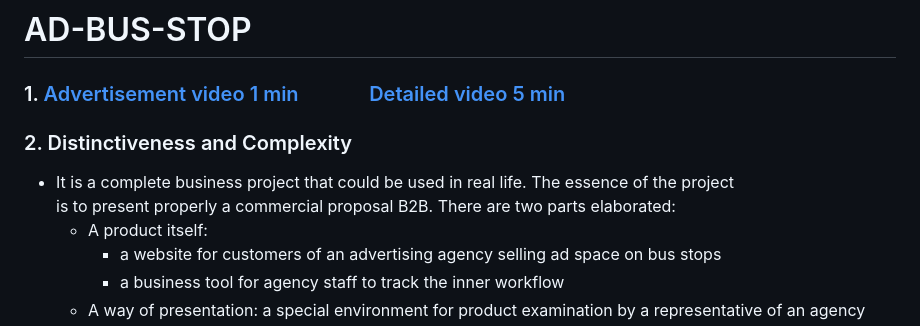
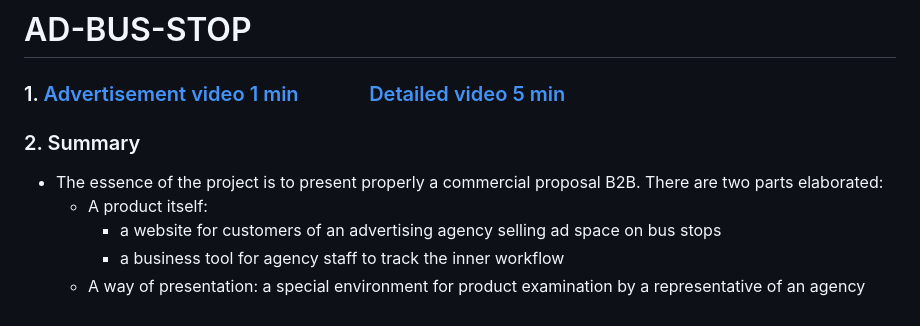
Before and after one commit to Evgeni6197/AD-BUS-STOPS, a Markdown page: README.md, the part around the change. Rendered like a GitHub page.

```diff
--- a/README.md
+++ b/README.md
@@ -2,10 +2,9 @@
 
  ### 1.  [Advertisement video 1 min]( https://youtu.be/Gvx-QFM5nvM ) &nbsp;&nbsp;&nbsp;&nbsp;&nbsp;&nbsp;&nbsp;&nbsp;&nbsp;&nbsp;&nbsp;&nbsp;  [Detailed video 5 min ](https://youtu.be/86AK-NFmDu4 )
 
- ### 2. Distinctiveness and Complexity
+ ### 2. Summary
 
-   - It is a complete business project that could be used in real life. The essence of the project
-    is to present properly a commercial proposal  B2B. There are two parts elaborated:
+   - The essence of the project is to present properly a commercial proposal  B2B. There are two parts elaborated:
      - A product itself:
        - a website for customers of an advertising agency selling ad space on bus stops
        - a business tool for agency staff to track the inner workflow
```
